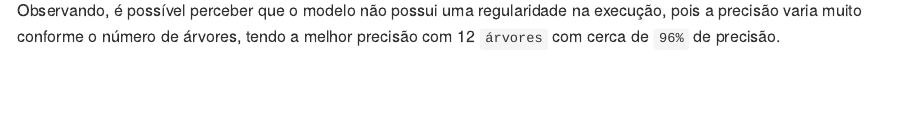
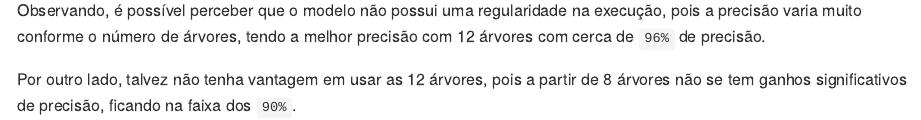
Before and after one commit to williamsimionatto/Wine-Quality, an R Markdown document (README.Rmd): the page in a window 1100 px wide, from 6510 px down. The pictures show the output file README.md that the author committed with the source, drawn offline in the style of GitHub.

Commit message:
update report

```diff
--- a/README.Rmd
+++ b/README.Rmd
@@ -224,4 +224,4 @@ ggplot(error.df,aes(x=trials,y=error.rate)) +
 
 Observando, é possível perceber que o modelo não possui uma regularidade na execução, pois a precisão varia muito conforme o número de árvores, tendo a melhor precisão com 12 árvores com cerca de `96%` de precisão.
 
-Por outro lado, talvez não tenha vantagem em usar às 12 árvores, pois a partir de 8 árvores não se tem ganhos significativos de precisão.
+Por outro lado, talvez não tenha vantagem em usar as 12 árvores, pois a partir de 8 árvores não se tem ganhos significativos de precisão, ficando na faixa dos `90%`.
```
Also changed, not shown: README.md.
